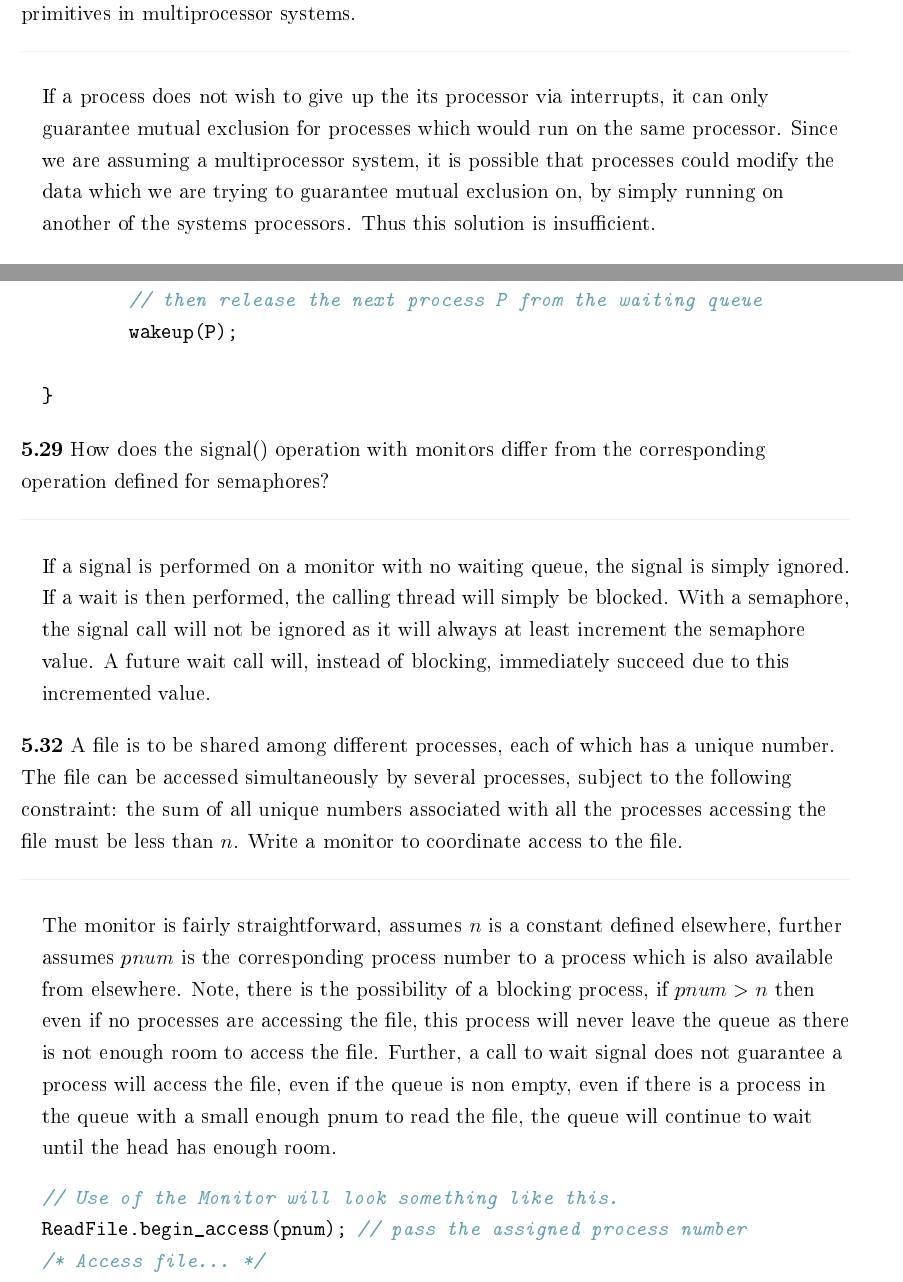
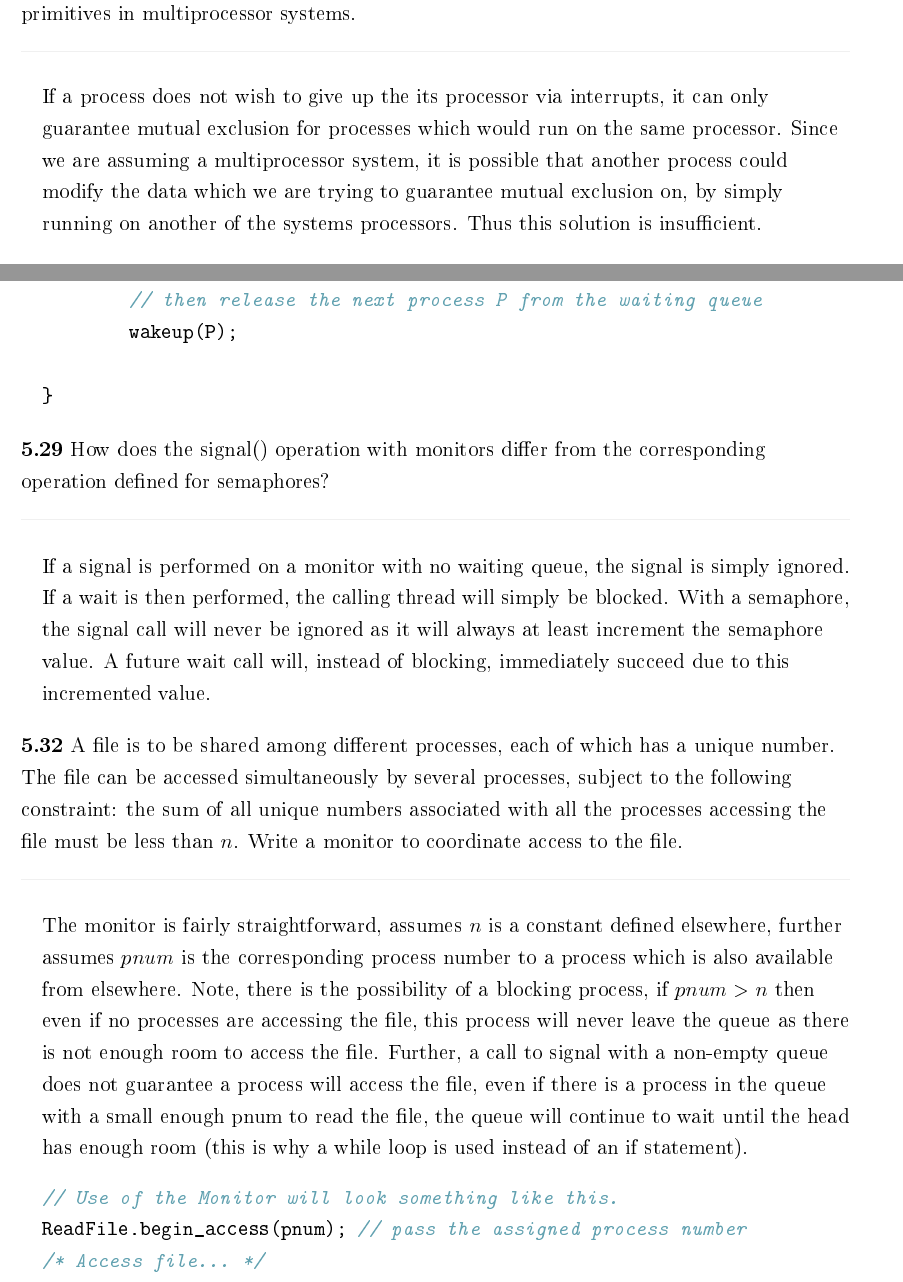
Before and after one commit to imalerich/cs352, a LaTeX problem sheet (hw04/imm-hw04.tex): two parts of pages 3 and 4 of 5, joined at a grey line, cut so that both start at the same text. The pictures show the PDF file hw04/imm-hw04.pdf that the author committed with the source.

Commit message:
some touch up work

```diff
--- a/hw04/imm-hw04.tex
+++ b/hw04/imm-hw04.tex
@@ -84,7 +84,7 @@
 		If a process does not wish to give up the its processor via interrupts, it
 		can only guarantee mutual exclusion for processes which would run on the
 		same processor. Since we are assuming a multiprocessor system, it is possible
-		that processes could modify the data which we are trying to guarantee mutual
+		that another process could modify the data which we are trying to guarantee mutual
 		exclusion on, by simply running on another of the systems processors.
 		Thus this solution is insufficient.
 	\end{addmargin}
@@ -124,7 +124,7 @@
 	\begin{addmargin}[1em]{}
 		If a signal is performed on a monitor with no waiting queue, the signal is
 		simply ignored. If a wait is then performed, the calling thread will simply
-		be blocked. With a semaphore, the signal call will not be ignored as it will
+		be blocked. With a semaphore, the signal call will never be ignored as it will
 		always at least increment the semaphore value. A future wait call will, instead
 		of blocking, immediately succeed due to this incremented value.
 	\end{addmargin}
@@ -144,10 +144,10 @@
 		is also available from elsewhere. Note, there is the possibility of a blocking
 		process, if $pnum > n$ then even if no processes are accessing the file, this process
 		will never leave the queue as there is not enough room to access the file.
-		Further, a call to wait signal does not guarantee a process will access the file,
-		even if the queue is non empty, even if there is a process in the queue with a small
+		Further, a call to signal with a non-empty queue does not guarantee a
+		process will access the file, even if there is a process in the queue with a small
 		enough pnum to read the file, the queue will continue to wait until the head has
-		enough room.
+		enough room (this is why a while loop is used instead of an if statement).
 		\inputminted{c}{5.32.c}
 	\end{addmargin}
 	\bigbreak
```
Also changed, not shown: hw04/imm-hw04.pdf, hw04/imm-hw04.tex (2 more changed lines).
